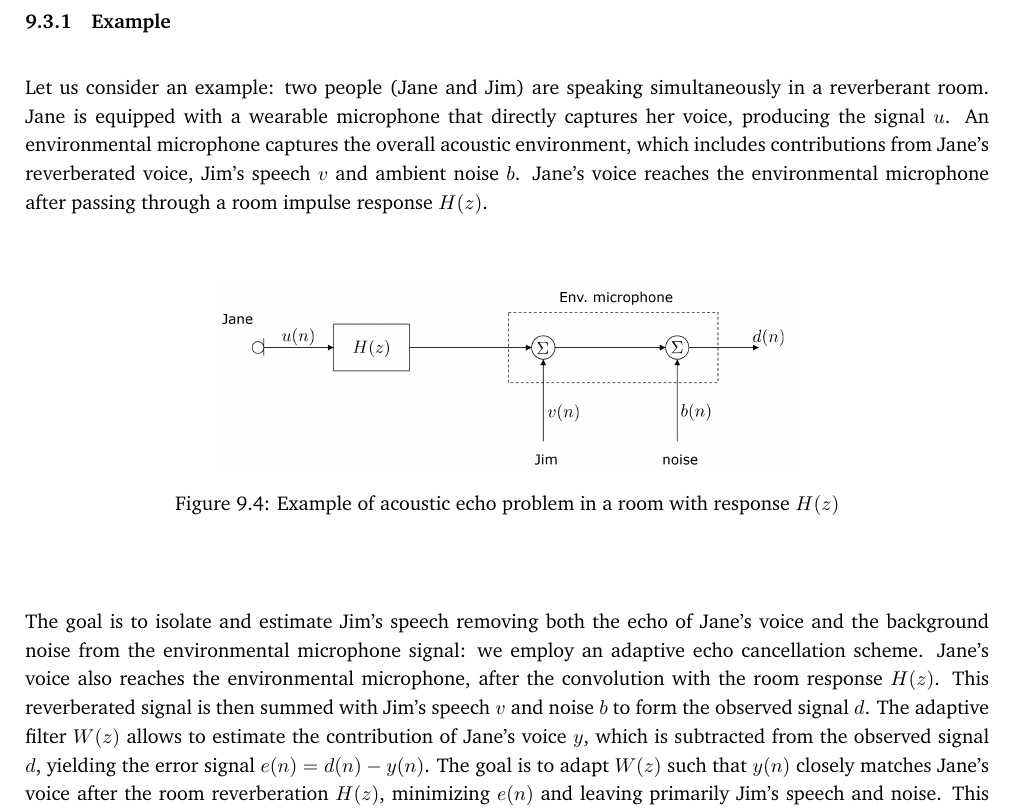
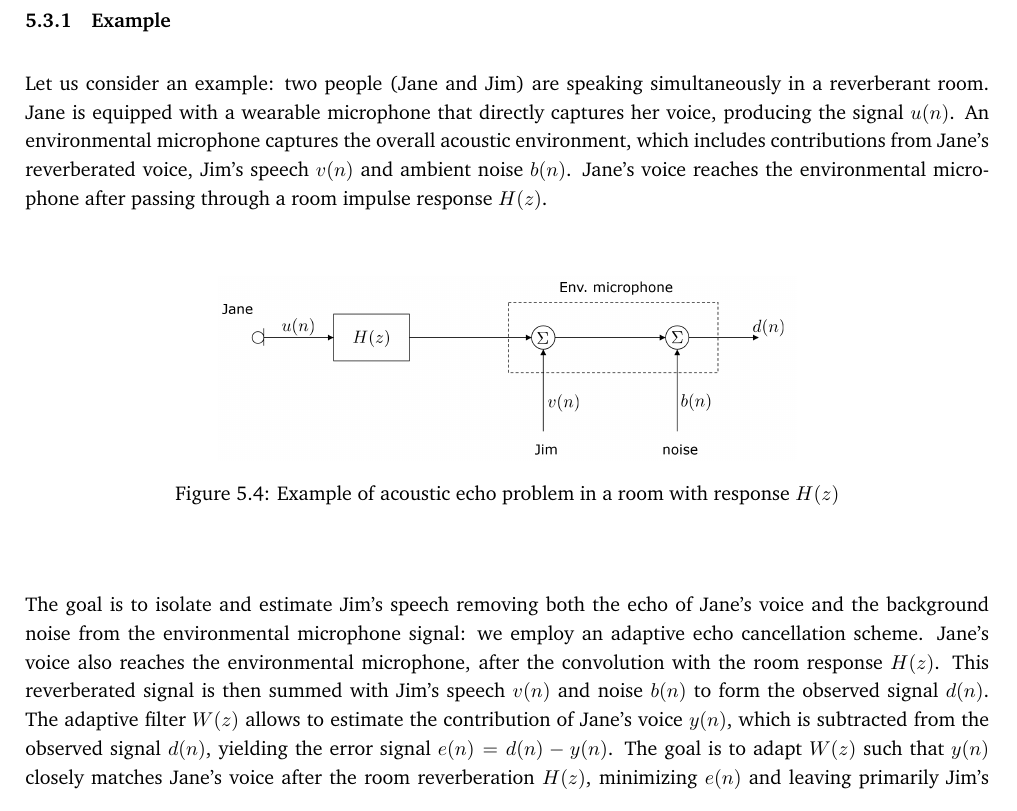
Before and after one commit to MAE-students/daap, a LaTeX document (main.tex, which reads default/settings.tex, sections/section 9.tex): part of page 116 of 159 before the commit and part of page 70 of 159 after it, cut so that both start at the same text. Compiled offline with pdfLaTeX.

Commit message:
13/03 lecture updated (no ho solo spostato un capitolo)

```diff
--- a/default/settings.tex
+++ b/default/settings.tex
@@ -68,7 +68,7 @@
 %----------------------
 % Custom formatting
 %----------------------
-\parindent 0
+\parindent 0pt
 \renewcommand{\baselinestretch}{1.2}
 \parskip 5pt
 
--- a/sections/section 9.tex
+++ b/sections/section 9.tex
@@ -94,8 +94,8 @@ The filter $W(z)$ is iteratively adjusted to minimize this error, effectively le
 \subsubsection{Example}
 
 Let us consider an example: two people (Jane and Jim) are speaking simultaneously in a reverberant room.
-Jane is equipped with a wearable microphone that directly captures her voice, producing the signal $u$.
-An environmental microphone captures the overall acoustic environment, which includes contributions from Jane's reverberated voice, Jim's speech $v$ and ambient noise $b$.
+Jane is equipped with a wearable microphone that directly captures her voice, producing the signal $u(n)$.
+An environmental microphone captures the overall acoustic environment, which includes contributions from Jane's reverberated voice, Jim's speech $v(n)$ and ambient noise $b(n)$.
 Jane’s voice reaches the environmental microphone after passing through a room impulse response $H(z)$.
 
 \begin{figure}[H]
@@ -106,8 +106,8 @@ Jane’s voice reaches the environmental microphone after passing through a room
 
 The goal is to isolate and estimate Jim’s speech removing both the echo of Jane’s voice and the background noise from the environmental microphone signal: we employ an adaptive echo cancellation scheme.
 Jane's voice also reaches the environmental microphone, after the convolution with the room response $H(z)$.
-This reverberated signal is then summed with Jim’s speech $v$ and noise $b$ to form the observed signal $d$.
-The adaptive filter $W(z)$ allows to estimate the contribution of Jane’s voice $y$, which is subtracted from the observed signal $d$, yielding the error signal $e(n) = d(n) - y(n)$.
+This reverberated signal is then summed with Jim’s speech $v(n)$ and noise $b(n)$ to form the observed signal $d(n)$.
+The adaptive filter $W(z)$ allows to estimate the contribution of Jane’s voice $y(n)$, which is subtracted from the observed signal $d(n)$, yielding the error signal $e(n) = d(n) - y(n)$.
 The goal is to adapt $W(z)$ such that $y(n)$ closely matches Jane's voice after the room reverberation $H(z)$, minimizing $e(n)$ and leaving primarily Jim’s speech and noise.
 This structure allows for dynamic estimation of the echo path and effective suppression of reverberated interference.
 
```
Also changed, not shown: main.tex (+1 -1 lines), sections/section 1.tex (+1 -1 lines), sections/section 5.tex (+2 -2 lines).
